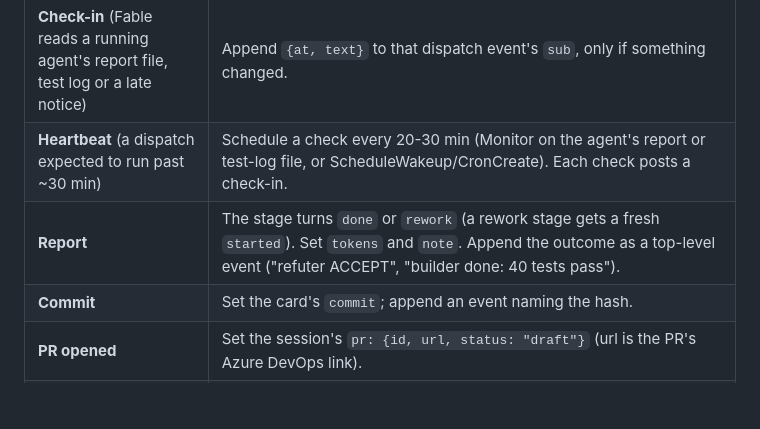
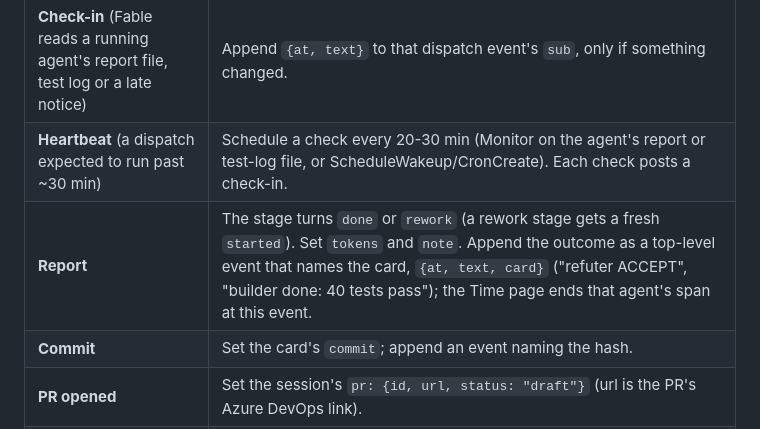
Before and after one commit to Co0pDawg/Orc-Dashboard, a Markdown page: README.md, the part around the change. GitHub-like rendering; blank space fills up the shorter version.

Commit message:
Protocol: outcome events name their card so agent spans end there
Co-Authored-By: Claude Opus 5.5 (1M context) <noreply@anthropic.com>

```diff
--- a/README.md
+++ b/README.md
@@ -46,7 +46,7 @@ Writes go through the ArtifactData tool (load it with ToolSearch `select:Artifac
 | **Dispatch** | The card's stage turns `active` with `started`; set `agent`. Append an event `{at, text: "<agent> dispatched on #<task>", card: "<card id>"}`. Update `now` and `status`. The brief carries `BOARD: <board URL> card <card id>` (marching orders item 10). |
 | **Check-in** (Fable reads a running agent's report file, test log or a late notice) | Append `{at, text}` to that dispatch event's `sub`, only if something changed. |
 | **Heartbeat** (a dispatch expected to run past ~30 min) | Schedule a check every 20-30 min (Monitor on the agent's report or test-log file, or ScheduleWakeup/CronCreate). Each check posts a check-in. |
-| **Report** | The stage turns `done` or `rework` (a rework stage gets a fresh `started`). Set `tokens` and `note`. Append the outcome as a top-level event ("refuter ACCEPT", "builder done: 40 tests pass"). |
+| **Report** | The stage turns `done` or `rework` (a rework stage gets a fresh `started`). Set `tokens` and `note`. Append the outcome as a top-level event that names the card, `{at, text, card}` ("refuter ACCEPT", "builder done: 40 tests pass"); the Time page ends that agent's span at this event. |
 | **Commit** | Set the card's `commit`; append an event naming the hash. |
 | **PR opened** | Set the session's `pr: {id, url, status: "draft"}` (url is the PR's Azure DevOps link). |
 | **Finish**: the task's last write | Session `status: "Done"`, `completed`, a closing `now` ("Draft PR #### opened"), and a final event. Never delete session or card docs unless the user asks. |
```
